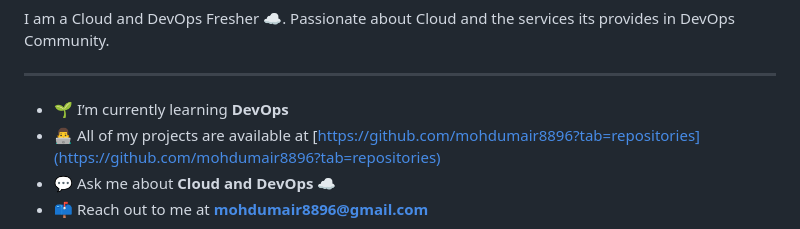
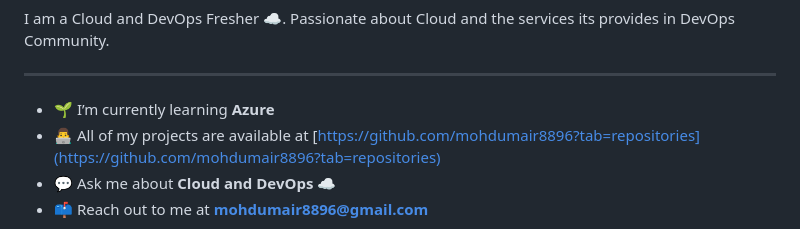
Before and after one commit to mohdumair8896/My_Resume, a Markdown page: README.md, the part around the change. Rendered like a GitHub page.

```diff
--- a/README.md
+++ b/README.md
@@ -7,7 +7,7 @@ I am a Cloud and DevOps Fresher ☁️. Passionate about Cloud and the services
 
 ---
 
-- 🌱 I’m currently learning **DevOps**
+- 🌱 I’m currently learning **Azure**
 - 👨‍💻 All of my projects are available at [https://github.com/mohdumair8896?tab=repositories](https://github.com/mohdumair8896?tab=repositories)
 - 💬 Ask me about **Cloud and DevOps ☁️**
 - 📫 Reach out to me at **mohdumair8896@gmail.com**
```
